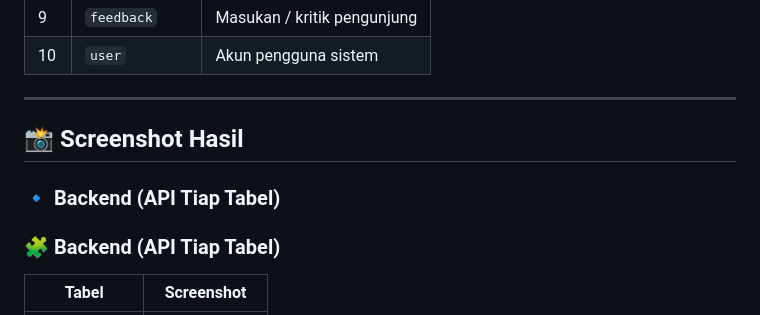
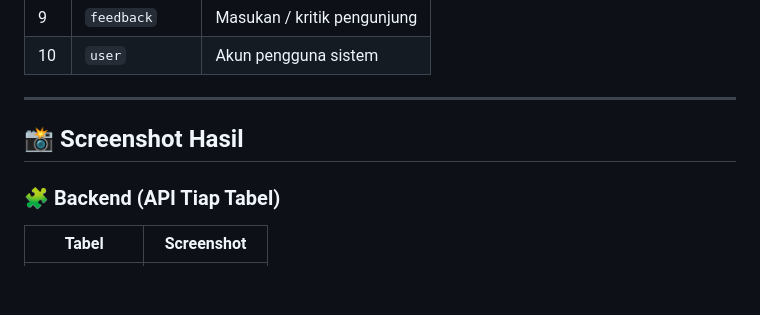
Before and after one commit to agussiswanto7005/2301557005_AgusSiswanto_UTS_WebService, a Markdown page: README.md, the part around the change. GitHub-like rendering; blank space fills up the shorter version.

```diff
--- a/README.md
+++ b/README.md
@@ -39,7 +39,6 @@
 
 ## 📸 Screenshot Hasil
 
-### 🔹 Backend (API Tiap Tabel)
 ### 🧩 Backend (API Tiap Tabel)
 
 | Tabel | Screenshot |
```
